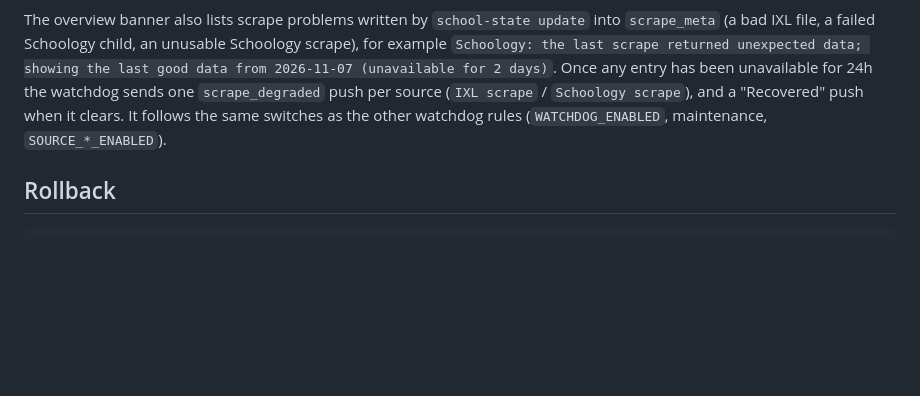
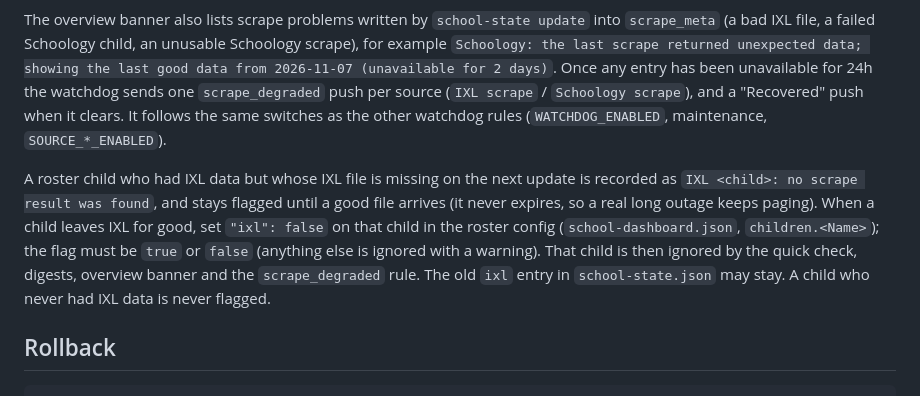
Before and after one commit to bearyjd/school-dashboard, a Markdown page: docs/ops/spa-redesign-rollout.md, the part around the change. GitHub-like rendering; blank space fills up the shorter version.

Commit message:
docs: document the roster ixl:false opt-out

````diff
--- a/docs/ops/spa-redesign-rollout.md
+++ b/docs/ops/spa-redesign-rollout.md
@@ -56,6 +56,13 @@ Once any entry has been unavailable for 24h the watchdog sends one `scrape_degra
 (`IXL scrape` / `Schoology scrape`), and a "Recovered" push when it clears. It follows the same switches as the
 other watchdog rules (`WATCHDOG_ENABLED`, maintenance, `SOURCE_*_ENABLED`).
 
+A roster child who had IXL data but whose IXL file is missing on the next update is recorded as `IXL <child>:
+no scrape result was found`, and stays flagged until a good file arrives (it never expires, so a real long
+outage keeps paging). When a child leaves IXL for good, set `"ixl": false` on that child in the roster config
+(`school-dashboard.json`, `children.<Name>`); the flag must be `true` or `false` (anything else is ignored with a
+warning). That child is then ignored by the quick check, digests, overview banner and the `scrape_degraded` rule.
+The old `ixl` entry in `school-state.json` may stay. A child who never had IXL data is never flagged.
+
 ## Rollback
 
 ```
````
Also changed, not shown: CLAUDE.md (+2 -0 lines).
